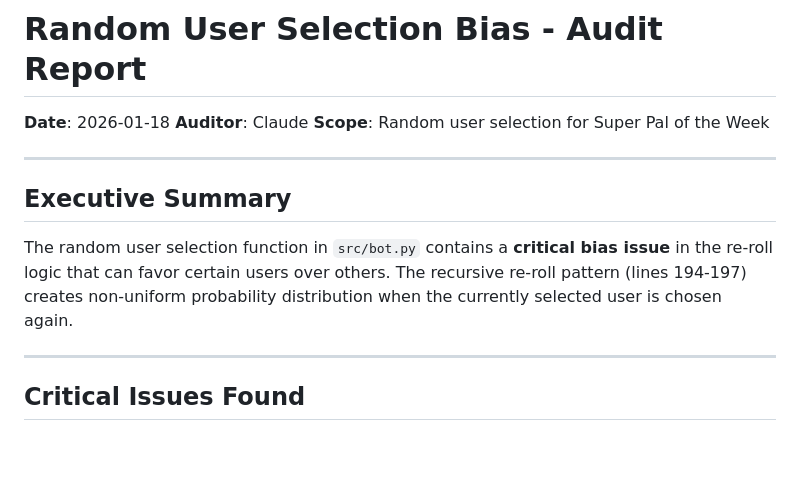
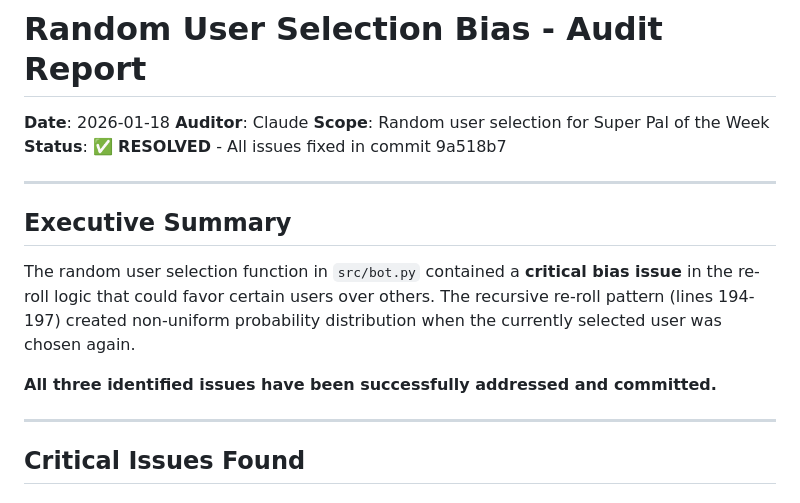
Before and after one commit to adamhurm/discord-super-pal-of-the-week, a Markdown page: AUDIT_REPORT.md, the part around one of its changes. Drawn GitHub-style; blank space fills up the shorter version.

```diff
--- a/AUDIT_REPORT.md
+++ b/AUDIT_REPORT.md
@@ -3,12 +3,15 @@
 **Date**: 2026-01-18
 **Auditor**: Claude
 **Scope**: Random user selection for Super Pal of the Week
+**Status**: ✅ **RESOLVED** - All issues fixed in commit 9a518b7
 
 ---
 
 ## Executive Summary
 
-The random user selection function in `src/bot.py` contains a **critical bias issue** in the re-roll logic that can favor certain users over others. The recursive re-roll pattern (lines 194-197) creates non-uniform probability distribution when the currently selected user is chosen again.
+The random user selection function in `src/bot.py` contained a **critical bias issue** in the re-roll logic that could favor certain users over others. The recursive re-roll pattern (lines 194-197) created non-uniform probability distribution when the currently selected user was chosen again.
+
+**All three identified issues have been successfully addressed and committed.**
 
 ---
 
```
Also changed, not shown: other parts of AUDIT_REPORT.md (+117 -0 lines).
